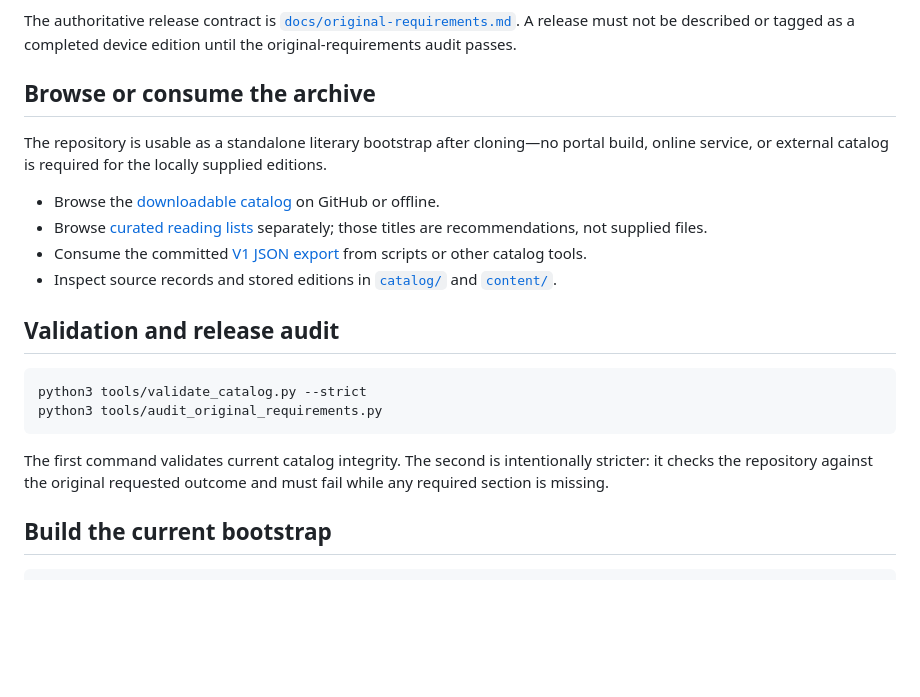
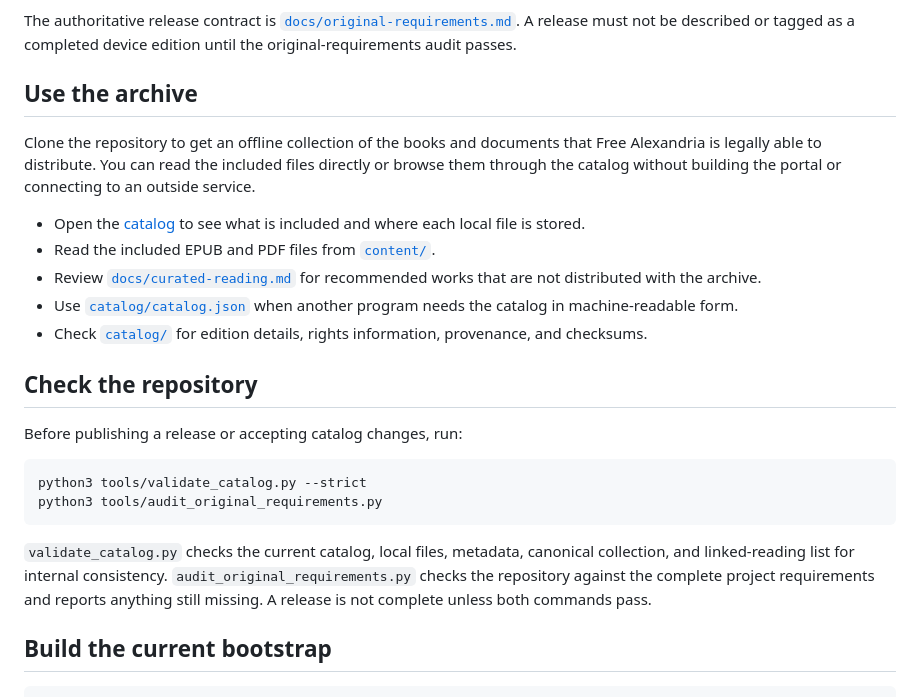
Before and after one commit to cydetraq/free-alexandria, a Markdown page: README.md, the part around the change. Drawn GitHub-style; blank space fills up the shorter version.

Commit message:
Rewrite archive usage guidance

````diff
--- a/README.md
+++ b/README.md
@@ -37,23 +37,26 @@ The generated local catalog currently reports **111 included works**. The corpus
 
 The authoritative release contract is [`docs/original-requirements.md`](docs/original-requirements.md). A release must not be described or tagged as a completed device edition until the original-requirements audit passes.
 
-## Browse or consume the archive
+## Use the archive
 
-The repository is usable as a standalone literary bootstrap after cloning—no portal build, online service, or external catalog is required for the locally supplied editions.
+Clone the repository to get an offline collection of the books and documents that Free Alexandria is legally able to distribute. You can read the included files directly or browse them through the catalog without building the portal or connecting to an outside service.
 
-- Browse the [downloadable catalog](docs/catalog.md) on GitHub or offline.
-- Browse [curated reading lists](docs/curated-reading.md) separately; those titles are recommendations, not supplied files.
-- Consume the committed [V1 JSON export](catalog/catalog.json) from scripts or other catalog tools.
-- Inspect source records and stored editions in [`catalog/`](catalog/) and [`content/`](content/).
+- Open the [catalog](docs/catalog.md) to see what is included and where each local file is stored.
+- Read the included EPUB and PDF files from [`content/`](content/).
+- Review [`docs/curated-reading.md`](docs/curated-reading.md) for recommended works that are not distributed with the archive.
+- Use [`catalog/catalog.json`](catalog/catalog.json) when another program needs the catalog in machine-readable form.
+- Check [`catalog/`](catalog/) for edition details, rights information, provenance, and checksums.
 
-## Validation and release audit
+## Check the repository
+
+Before publishing a release or accepting catalog changes, run:
 
 ```sh
 python3 tools/validate_catalog.py --strict
 python3 tools/audit_original_requirements.py
 ```
 
-The first command validates current catalog integrity. The second is intentionally stricter: it checks the repository against the original requested outcome and must fail while any required section is missing.
+`validate_catalog.py` checks the current catalog, local files, metadata, canonical collection, and linked-reading list for internal consistency. `audit_original_requirements.py` checks the repository against the complete project requirements and reports anything still missing. A release is not complete unless both commands pass.
 
 ## Build the current bootstrap
 
````
